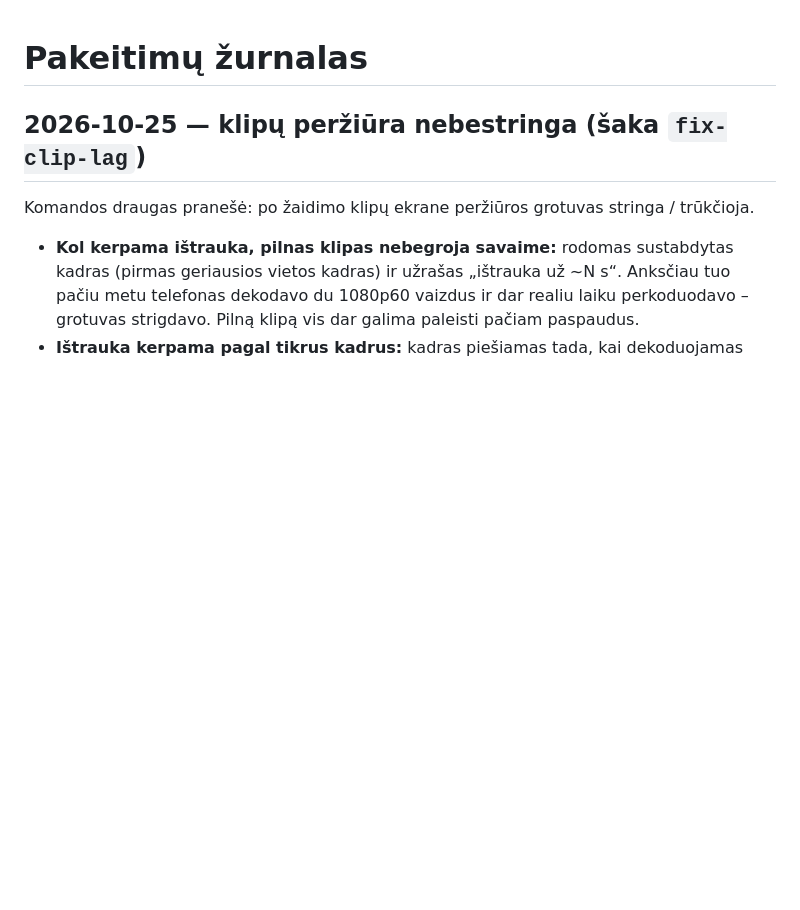
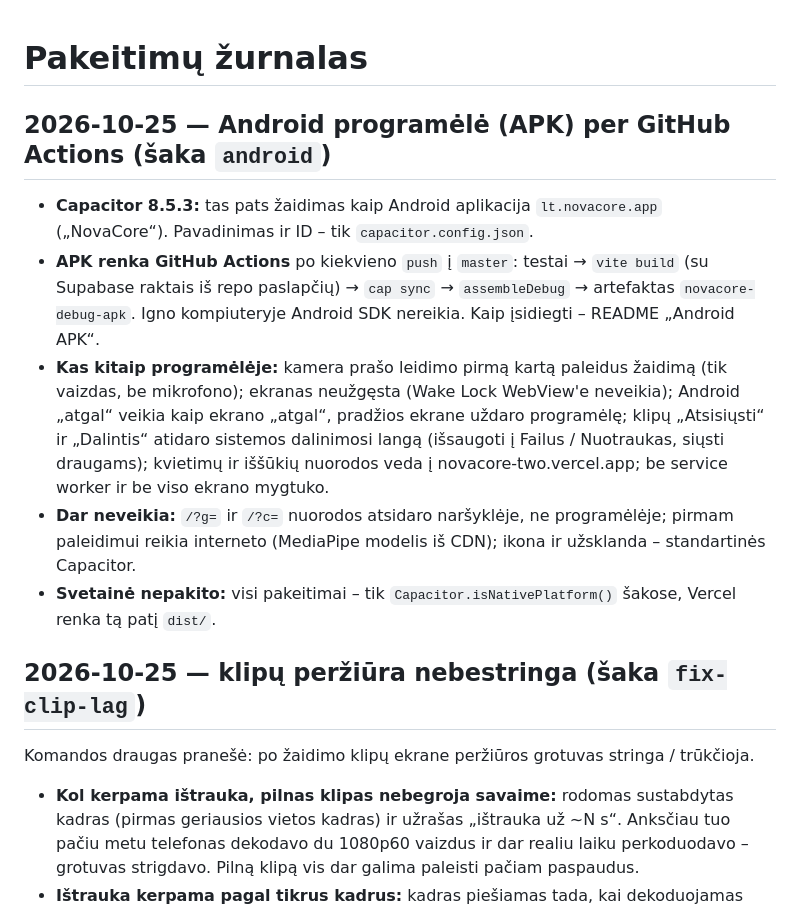
Before and after one commit to ignas10-ai/novacore, a Markdown page: CHANGELOG.md, the part around the change. Drawn GitHub-style; blank space fills up the shorter version.

```diff
--- a/CHANGELOG.md
+++ b/CHANGELOG.md
@@ -1,4 +1,12 @@
 # Pakeitimų žurnalas
+
+## 2026-10-25 — Android programėlė (APK) per GitHub Actions (šaka `android`)
+
+- **Capacitor 8.5.3:** tas pats žaidimas kaip Android aplikacija `lt.novacore.app` („NovaCore“). Pavadinimas ir ID – tik `capacitor.config.json`.
+- **APK renka GitHub Actions** po kiekvieno `push` į `master`: testai → `vite build` (su Supabase raktais iš repo paslapčių) → `cap sync` → `assembleDebug` → artefaktas `novacore-debug-apk`. Igno kompiuteryje Android SDK nereikia. Kaip įsidiegti – README „Android APK“.
+- **Kas kitaip programėlėje:** kamera prašo leidimo pirmą kartą paleidus žaidimą (tik vaizdas, be mikrofono); ekranas neužgęsta (Wake Lock WebView'e neveikia); Android „atgal“ veikia kaip ekrano „atgal“, pradžios ekrane uždaro programėlę; klipų „Atsisiųsti“ ir „Dalintis“ atidaro sistemos dalinimosi langą (išsaugoti į Failus / Nuotraukas, siųsti draugams); kvietimų ir iššūkių nuorodos veda į novacore-two.vercel.app; be service worker ir be viso ekrano mygtuko.
+- **Dar neveikia:** `/?g=` ir `/?c=` nuorodos atsidaro naršyklėje, ne programėlėje; pirmam paleidimui reikia interneto (MediaPipe modelis iš CDN); ikona ir užsklanda – standartinės Capacitor.
+- **Svetainė nepakito:** visi pakeitimai – tik `Capacitor.isNativePlatform()` šakose, Vercel renka tą patį `dist/`.
 
 ## 2026-10-25 — klipų peržiūra nebestringa (šaka `fix-clip-lag`)
 
```
Also changed, not shown: AGENTS.md (+9 -1 lines), README.md (+16 -0 lines).
